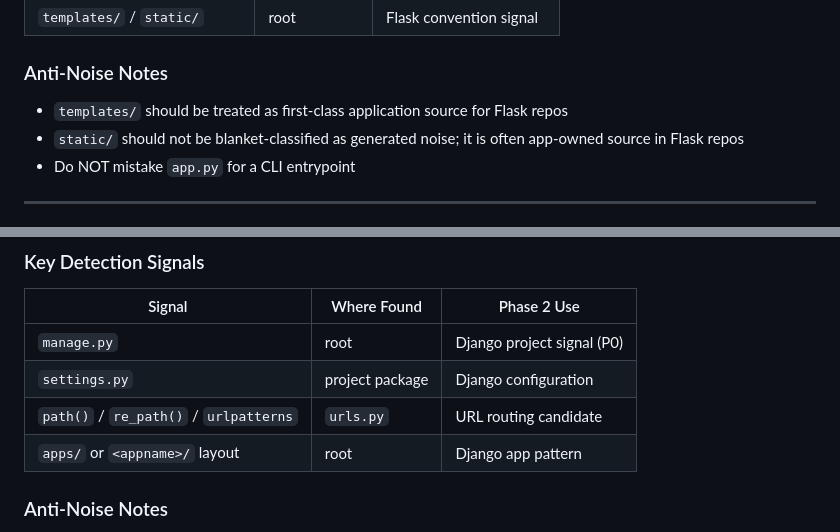
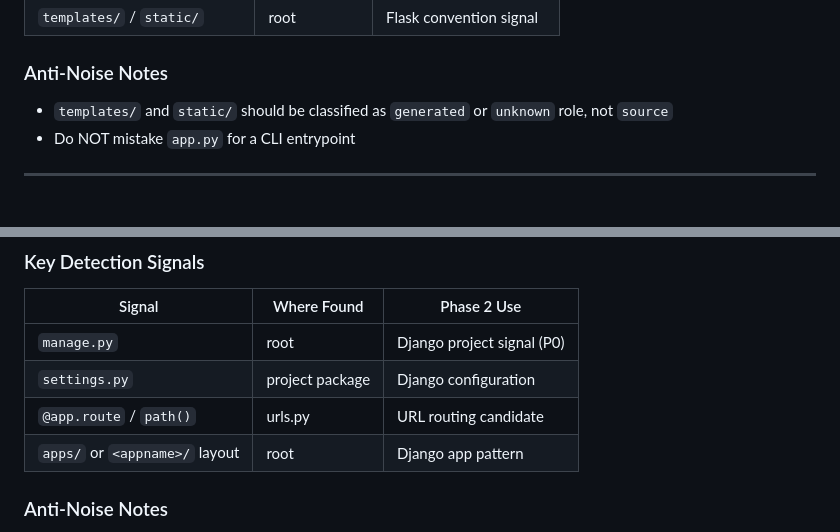
Before and after one commit to xmu-csnoob/repo-compass, a Markdown page: docs/phase2_python_fixture_candidates.md, 2 parts joined by grey strips. Rendered like a GitHub page.

Commit message:
docs: preserve Minimax Wave 0 fixture analysis (Flask/Django noise classification)
Rebase resolution: restore Minimax's original structural analysis.

Co-Authored-By: Claude Opus 4.6 <noreply@anthropic.com>

```diff
--- a/docs/phase2_python_fixture_candidates.md
+++ b/docs/phase2_python_fixture_candidates.md
@@ -158,8 +158,7 @@ python-flask-repo/
 
 ### Anti-Noise Notes
 
-- `templates/` should be treated as first-class application source for Flask repos
-- `static/` should not be blanket-classified as generated noise; it is often app-owned source in Flask repos
+- `templates/` and `static/` should be classified as `generated` or `unknown` role, not `source`
 - Do NOT mistake `app.py` for a CLI entrypoint
 
 ---
@@ -196,7 +195,7 @@ python-django-repo/
 |--------|-------------|-------------|
 | `manage.py` | root | Django project signal (P0) |
 | `settings.py` | project package | Django configuration |
-| `path()` / `re_path()` / `urlpatterns` | `urls.py` | URL routing candidate |
+| `@app.route` / `path()` | urls.py | URL routing candidate |
 | `apps/` or `<appname>/` layout | root | Django app pattern |
 
 ### Anti-Noise Notes
```
